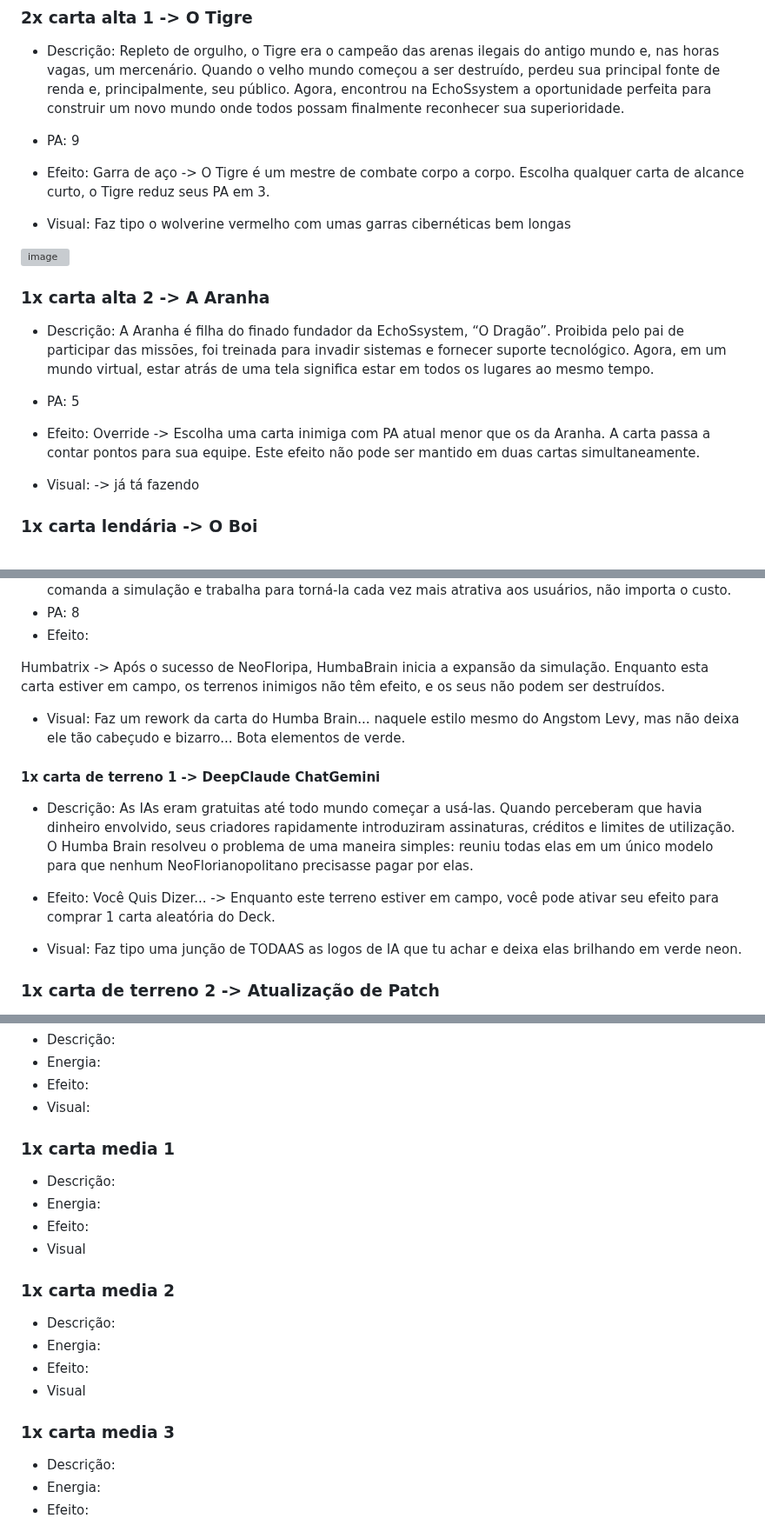
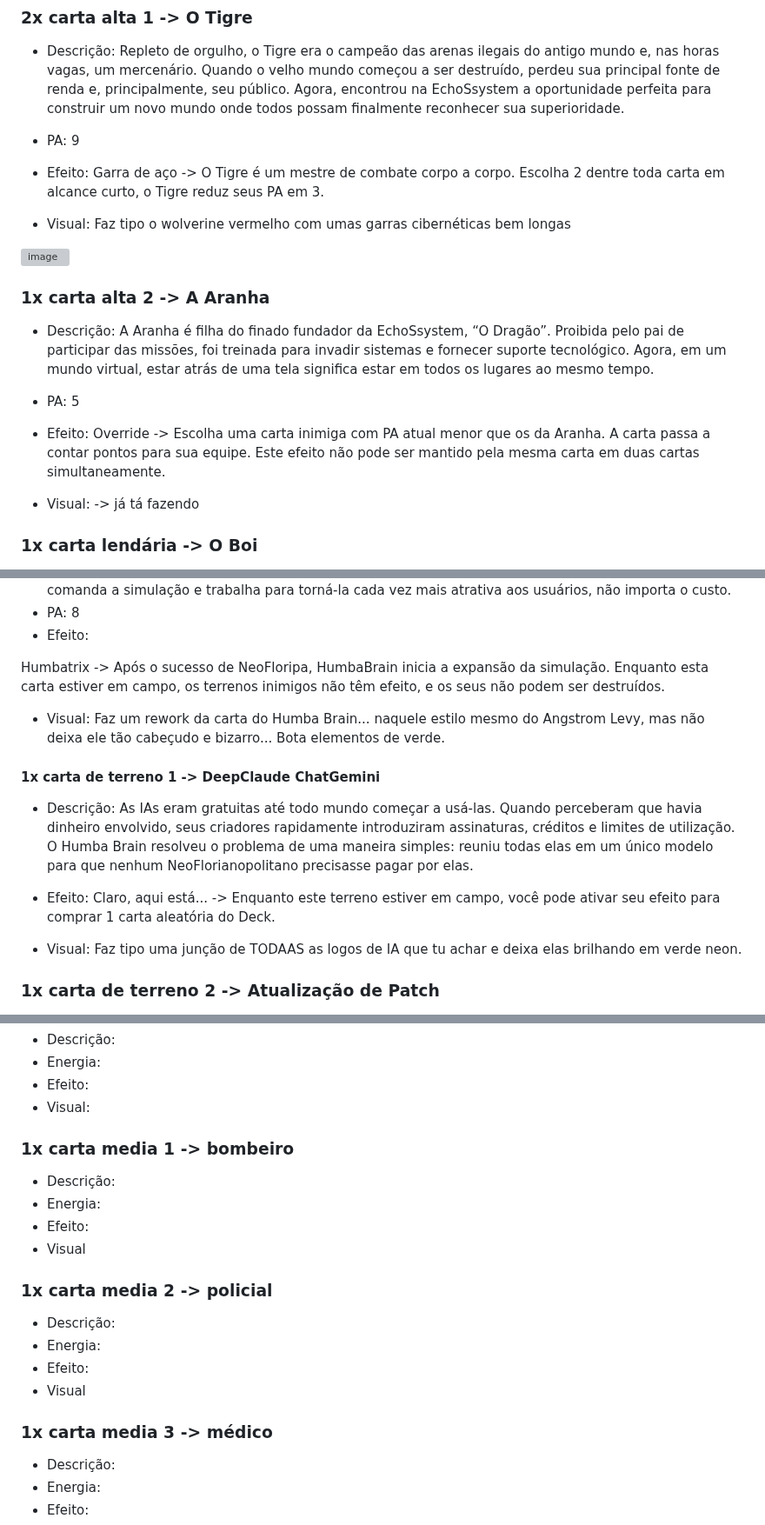
Before and after one commit to feiracardgame/cyberduel, a Markdown page: Cartas e boosters.md, 3 parts joined by grey strips. Shown at 87% size. GitHub-like rendering; grey boxes are pictures that could not be loaded.

```diff
--- a/Cartas e boosters.md
+++ b/Cartas e boosters.md
@@ -215,7 +215,7 @@ Faz um detetive noir com uns implantes tipo assim só que preto com vermelho e e
 
 
 * PA: 9
-* Efeito: Garra de aço -> O Tigre é um mestre de combate corpo a corpo. Escolha qualquer carta de alcance curto, o Tigre reduz seus PA em 3.
+* Efeito: Garra de aço -> O Tigre é um mestre de combate corpo a corpo. Escolha 2 dentre toda carta em alcance curto, o Tigre reduz seus PA em 3.
 
 
 * Visual: Faz tipo o wolverine vermelho com umas garras cibernéticas bem longas
@@ -228,7 +228,7 @@ Faz um detetive noir com uns implantes tipo assim só que preto com vermelho e e
 
 * Descrição: A Aranha é filha do finado fundador da EchoSsystem, “O Dragão”. Proibida pelo pai de participar das missões, foi treinada para invadir sistemas e fornecer suporte tecnológico. Agora, em um mundo virtual, estar atrás de uma tela significa estar em todos os lugares ao mesmo tempo.
 * PA: 5
-* Efeito: Override -> Escolha uma carta inimiga com PA atual menor que os da Aranha. A carta passa a contar pontos para sua equipe. Este efeito não pode ser mantido em duas cartas simultaneamente.
+* Efeito: Override -> Escolha uma carta inimiga com PA atual menor que os da Aranha. A carta passa a contar pontos para sua equipe. Este efeito não pode ser mantido pela mesma carta em duas cartas simultaneamente.
 
 
 * Visual: -> já tá fazendo
@@ -370,7 +421,7 @@ Faz tipo um cara desses num salão de ópera cibernético, mas ele tem um cabelo
  Humbatrix -> Após o sucesso de NeoFloripa, HumbaBrain inicia a expansão da simulação. Enquanto esta carta estiver em campo, os terrenos inimigos não têm efeito, e os seus não podem ser destruídos.
 
 
-* Visual: Faz um rework da carta do Humba Brain... naquele estilo mesmo do Angstom Levy, mas não deixa ele tão cabeçudo e bizarro... Bota elementos de verde.
+* Visual: Faz um rework da carta do Humba Brain... naquele estilo mesmo do Angstrom Levy, mas não deixa ele tão cabeçudo e bizarro... Bota elementos de verde.
 
 
 
@@ -380,7 +431,7 @@ Faz tipo um cara desses num salão de ópera cibernético, mas ele tem um cabelo
 * Descrição: As IAs eram gratuitas até todo mundo começar a usá-las. Quando perceberam que havia dinheiro envolvido, seus criadores rapidamente introduziram assinaturas, créditos e limites de utilização. O Humba Brain resolveu o problema de uma maneira simples: reuniu todas elas em um único modelo para que nenhum NeoFlorianopolitano precisasse pagar por elas.
 
 
-* Efeito: Você Quis Dizer... -> Enquanto este terreno estiver em campo, você pode ativar seu efeito para comprar 1 carta aleatória do Deck.
+* Efeito: Claro, aqui está... -> Enquanto este terreno estiver em campo, você pode ativar seu efeito para comprar 1 carta aleatória do Deck.
 
 * Visual: Faz tipo uma junção de TODAAS as logos de IA que tu achar e deixa elas brilhando em verde neon.
 
@@ -544,7 +595,7 @@ Faz tipo um cara desses num salão de ópera cibernético, mas ele tem um cabelo
 * Visual:
 
 
-### 1x carta media 1
+### 1x carta media 1 -> bombeiro
 
 * Descrição:
 * Energia:
@@ -552,7 +603,7 @@ Faz tipo um cara desses num salão de ópera cibernético, mas ele tem um cabelo
 * Visual
 
 
-### 1x carta media 2
+### 1x carta media 2 -> policial
 
 * Descrição:
 * Energia:
@@ -560,7 +611,7 @@ Faz tipo um cara desses num salão de ópera cibernético, mas ele tem um cabelo
 * Visual
 
 
-### 1x carta media 3
+### 1x carta media 3 -> médico
 
 * Descrição:
 * Energia:
```
Also changed, not shown: other parts of Cartas e boosters.md (+74 -23 lines).
